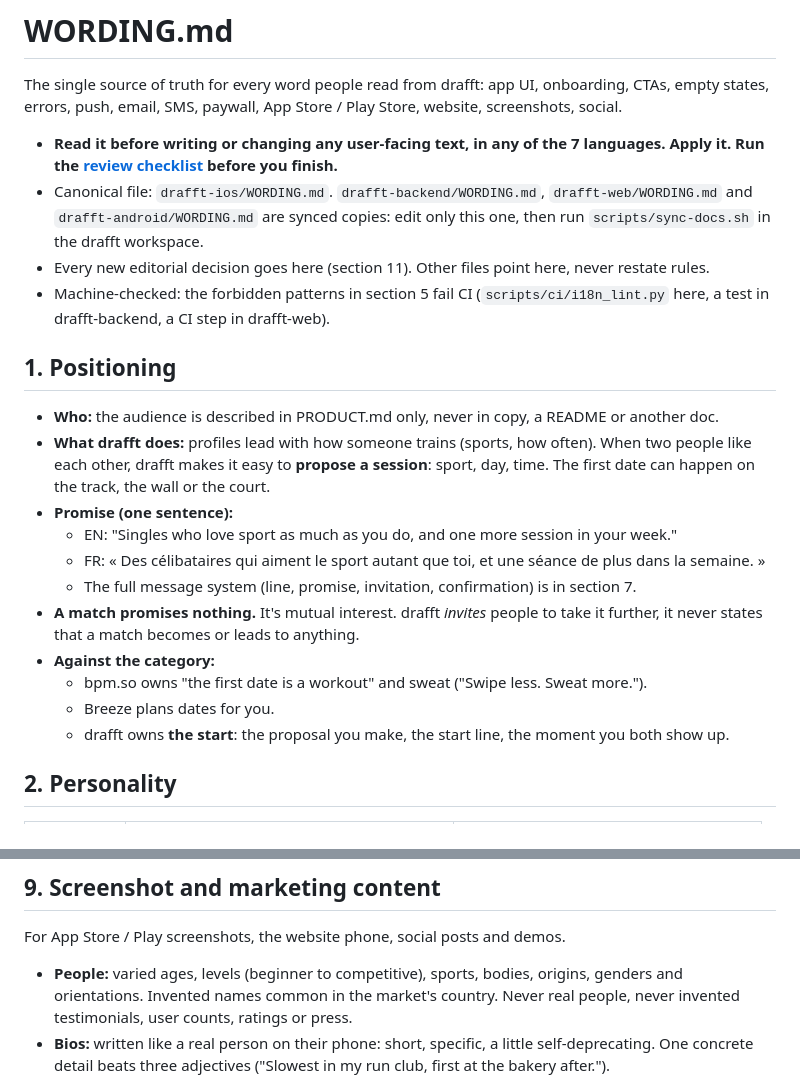
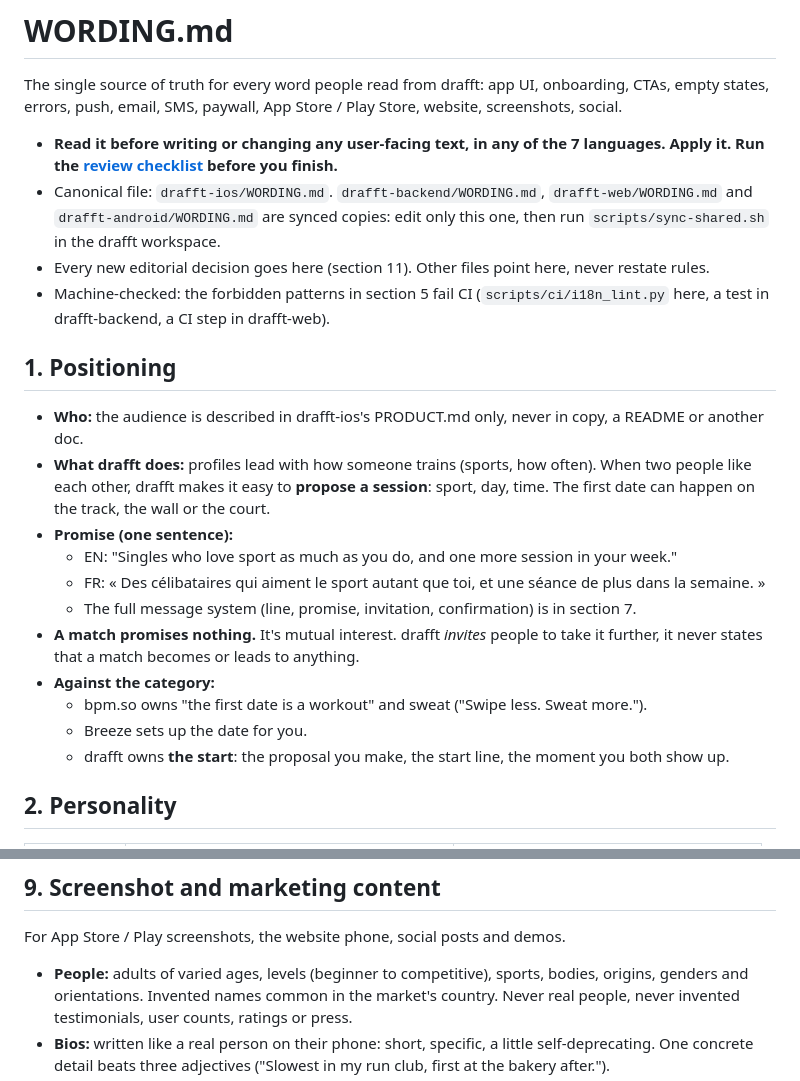
Before and after one commit to sylwaninn/drafft-web, a Markdown page: WORDING.md, 2 parts joined by grey strips. Drawn GitHub-style.

Commit message:
docs(web): sync the wording guide from drafft-ios

```diff
--- a/WORDING.md
+++ b/WORDING.md
@@ -8,7 +8,7 @@ states, errors, push, email, SMS, paywall, App Store / Play Store, website, scre
 - **Read it before writing or changing any user-facing text, in any of the 7 languages. Apply it.
   Run the [review checklist](#10-review-checklist) before you finish.**
 - Canonical file: `drafft-ios/WORDING.md`. `drafft-backend/WORDING.md`, `drafft-web/WORDING.md` and
-  `drafft-android/WORDING.md` are synced copies: edit only this one, then run `scripts/sync-docs.sh`
+  `drafft-android/WORDING.md` are synced copies: edit only this one, then run `scripts/sync-shared.sh`
   in the drafft workspace.
 - Every new editorial decision goes here (section 11). Other files point here, never restate rules.
 - Machine-checked: the forbidden patterns in section 5 fail CI (`scripts/ci/i18n_lint.py` here, a
@@ -16,7 +16,7 @@ states, errors, push, email, SMS, paywall, App Store / Play Store, website, scre
 
 ## 1. Positioning
 
-- **Who:** the audience is described in PRODUCT.md only, never in copy, a README or another doc.
+- **Who:** the audience is described in drafft-ios's PRODUCT.md only, never in copy, a README or another doc.
 - **What drafft does:** profiles lead with how someone trains (sports, how often). When two
   people like each other, drafft makes it easy to **propose a session**: sport, day, time. The
   first date can happen on the track, the wall or the court.
@@ -28,7 +28,7 @@ states, errors, push, email, SMS, paywall, App Store / Play Store, website, scre
   it never states that a match becomes or leads to anything.
 - **Against the category:**
   - bpm.so owns "the first date is a workout" and sweat ("Swipe less. Sweat more.").
-  - Breeze plans dates for you.
+  - Breeze sets up the date for you.
   - drafft owns **the start**: the proposal you make, the start line, the moment you both show up.
 
 ## 2. Personality
@@ -358,7 +358,7 @@ Full store texts: `docs/wording/store.md`.
 
 For App Store / Play screenshots, the website phone, social posts and demos.
 
-- **People:** varied ages, levels (beginner to competitive), sports, bodies, origins,
+- **People:** adults of varied ages, levels (beginner to competitive), sports, bodies, origins,
   genders and orientations. Invented names common in the market's country. Never real people, never
   invented testimonials, user counts, ratings or press.
 - **Bios:** written like a real person on their phone: short, specific, a little self-deprecating.
```
